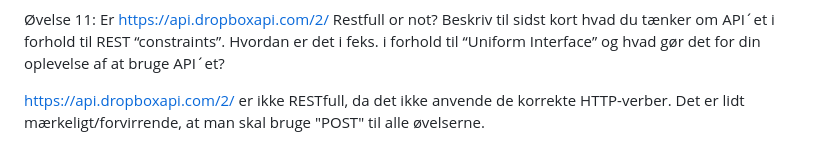
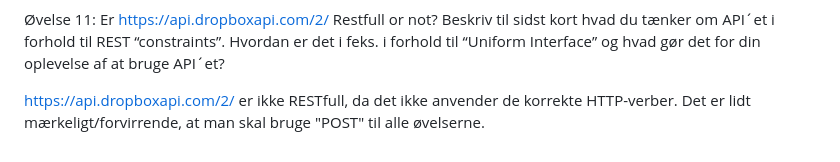
Before and after one commit to Abdu1RH/Obligatorisk-opgave-1-Dropbox-REST-API, a Markdown page: README.md, the part around the change. Drawn GitHub-style.

```diff
--- a/README.md
+++ b/README.md
@@ -202,5 +202,5 @@ Github link: https://github.com/Abdu1RH/Obligatorisk-opgave-1-Dropbox-REST-API/
 Beskriv til sidst kort hvad du tænker om API´et i forhold til REST “constraints”.
 Hvordan er det i feks. i forhold til “Uniform Interface” og hvad gør det for din oplevelse af at bruge API´et?
 
-https://api.dropboxapi.com/2/ er ikke RESTfull, da det ikke anvende de korrekte HTTP-verber.
+https://api.dropboxapi.com/2/ er ikke RESTfull, da det ikke anvender de korrekte HTTP-verber.
 Det er lidt mærkeligt/forvirrende, at man skal bruge "POST" til alle øvelserne.
```
